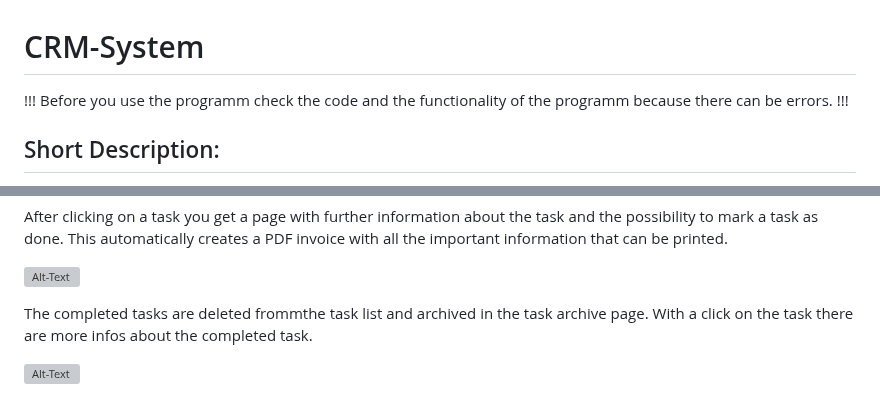
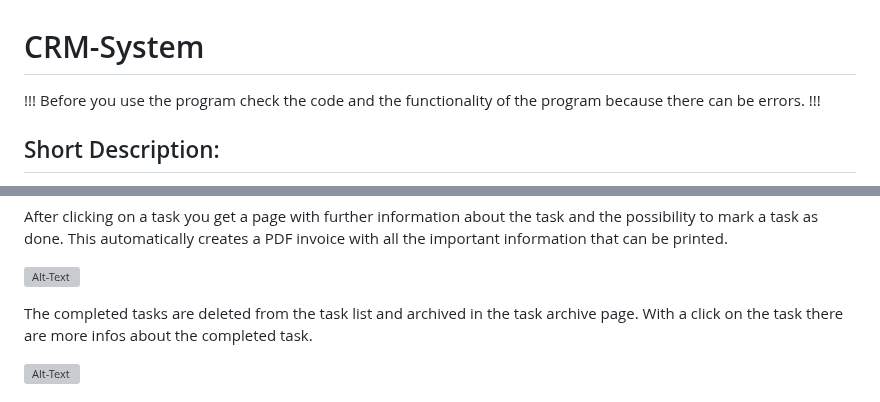
Before and after one commit to Daniel97er/cs50web-final-project, a Markdown page: capstone/README.md, 2 parts joined by grey strips. GitHub-like rendering; grey boxes are pictures that could not be loaded.

```diff
--- a/capstone/README.md
+++ b/capstone/README.md
@@ -1,7 +1,7 @@
 # CRM-System
 
-!!! Before you use the programm check the code and the functionality
-    of the programm because there can be errors. !!!
+!!! Before you use the program check the code and the functionality
+    of the program because there can be errors. !!!
 
 ## Short Description:
 
@@ -102,7 +102,7 @@ information that can be printed.
 ![Alt-Text](pictures_documentation/ScreenshotCRMTaskInfo.png)
 
 
-The completed tasks are deleted frommthe task list and archived in
+The completed tasks are deleted from the task list and archived in
 the task archive page. With a click on the task there are more infos
 about the completed task.
 
```
Also changed, not shown: other parts of capstone/README.md (+2 -2 lines).
